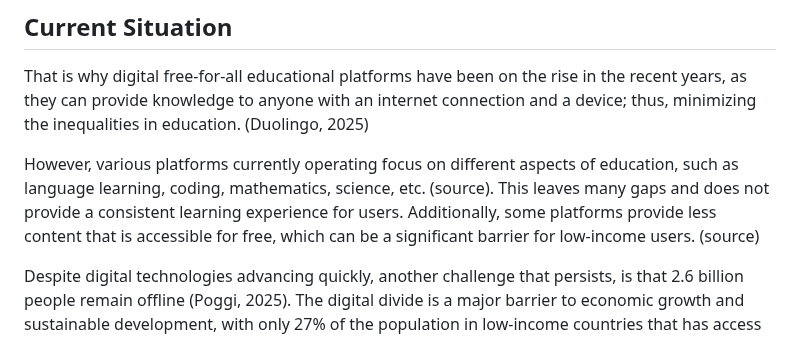
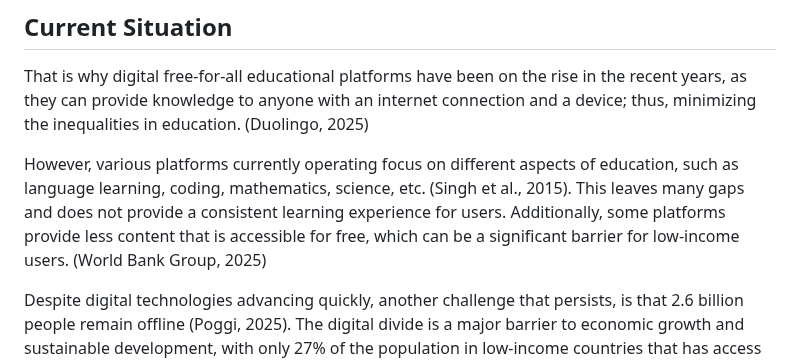
Before and after one commit to SEPCheesecakeFactory/SEP3, a Markdown page: Documentation/ProjectDescription.md, the part around the change. Drawn GitHub-style.

Commit message:
last source

```diff
--- a/Documentation/ProjectDescription.md
+++ b/Documentation/ProjectDescription.md
@@ -14,7 +14,7 @@ These inequalities are also shaped by intersecting variables, including socioeco
 
 That is why digital free-for-all educational platforms have been on the rise in the recent years, as they can provide knowledge to anyone with an internet connection and a device; thus, minimizing the inequalities in education. (Duolingo, 2025)
 
-However, various platforms currently operating focus on different aspects of education, such as language learning, coding, mathematics, science, etc. (source). This leaves many gaps and does not provide a consistent learning experience for users. Additionally, some platforms provide less content that is accessible for free, which can be a significant barrier for low-income users. (source)
+However, various platforms currently operating focus on different aspects of education, such as language learning, coding, mathematics, science, etc. (Singh et al., 2015). This leaves many gaps and does not provide a consistent learning experience for users. Additionally, some platforms provide less content that is accessible for free, which can be a significant barrier for low-income users. (World Bank Group, 2025)
 
 Despite digital technologies advancing quickly, another challenge that persists, is that 2.6 billion people remain offline (Poggi, 2025). The digital divide is a major barrier to economic growth and sustainable development, with only 27% of the population in low-income countries that has access to the internet, compared to 93% in high-income ones. (Poggi, 2025).
 
```
